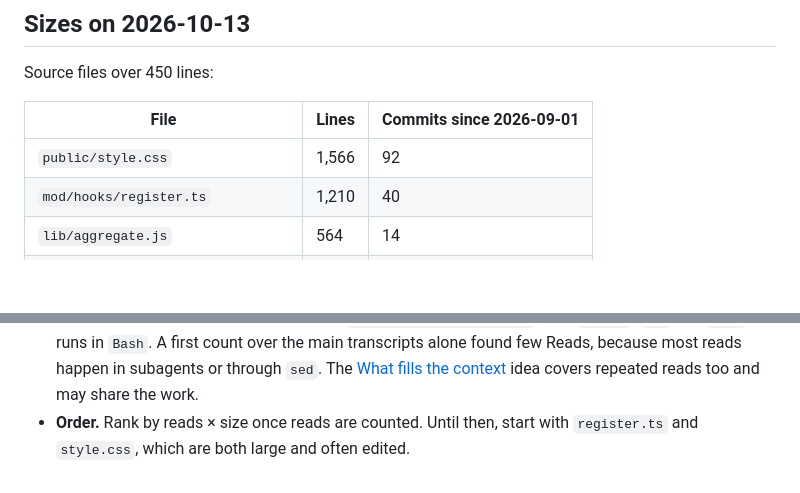
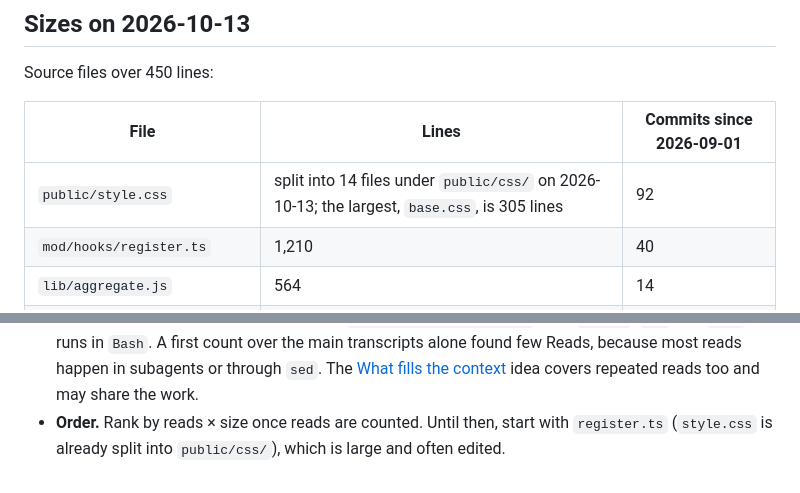
Before and after one commit to SJTucker/cc-dashboard, a Markdown page: docs/ideas/file-line-limit.md, 2 parts joined by grey strips. Rendered like a GitHub page; blank space fills up the shorter version.

Commit message:
docs(ideas): record the style.css split in file-line-limit.md

```diff
--- a/docs/ideas/file-line-limit.md
+++ b/docs/ideas/file-line-limit.md
@@ -16,7 +16,7 @@ Source files over 450 lines:
 
 | File | Lines | Commits since 2026-09-01 |
 |---|---|---|
-| `public/style.css` | 1,566 | 92 |
+| `public/style.css` | split into 14 files under `public/css/` on 2026-10-13; the largest, `base.css`, is 305 lines | 92 |
 | `mod/hooks/register.ts` | 1,210 | 40 |
 | `lib/aggregate.js` | 564 | 14 |
 | `lib/extract.js` | 476 | 14 |
@@ -68,4 +68,4 @@ up and removed), `README.md` (100), `public/style.css` (92), `public/index.html`
   in subagents or through `sed`. The [What fills the context](context-fillers.md)
   idea covers repeated reads too and may share the work.
 - **Order.** Rank by reads × size once reads are counted. Until then, start with
-  `register.ts` and `style.css`, which are both large and often edited.
+  `register.ts` (`style.css` is already split into `public/css/`), which is large and often edited.
```
